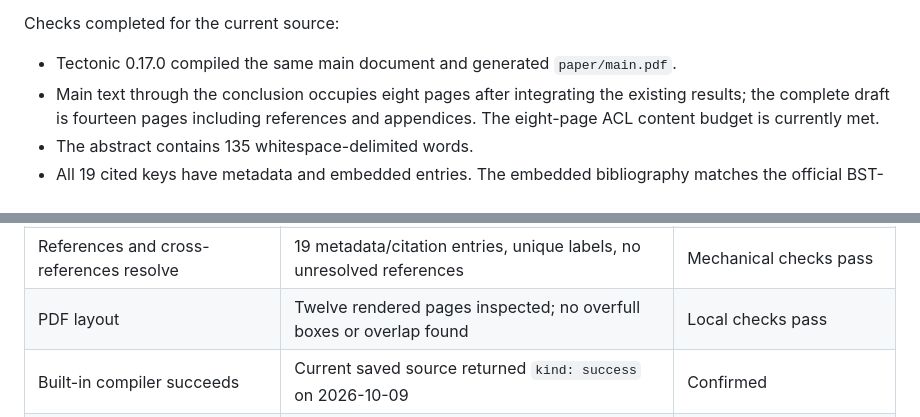
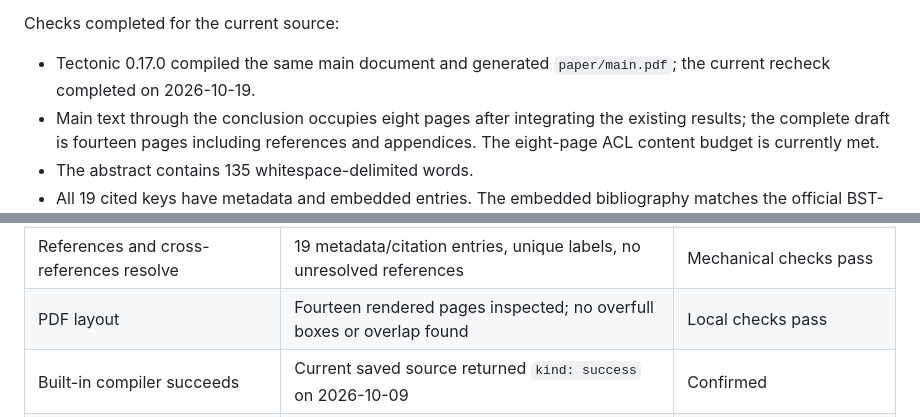
Before and after one commit to FrazeWu/RouterBench, a Markdown page: paper/manuscript-audit.md, 2 parts joined by grey strips. Drawn GitHub-style.

Commit message:
docs: refresh manuscript completion audit

```diff
--- a/paper/manuscript-audit.md
+++ b/paper/manuscript-audit.md
@@ -287,7 +287,8 @@ reported separately: a pending request is not a successful compilation.
 
 Checks completed for the current source:
 
-- Tectonic 0.17.0 compiled the same main document and generated `paper/main.pdf`.
+- Tectonic 0.17.0 compiled the same main document and generated `paper/main.pdf`;
+  the current recheck completed on 2026-10-19.
 - Main text through the conclusion occupies eight pages after integrating the
   existing results; the complete draft is fourteen pages including references
   and appendices. The eight-page ACL content budget is currently met.
@@ -363,7 +364,7 @@ Neither the source changes nor the local PDF proves full submission readiness.
 | Reproducible runtime assumptions | Stateless planner and receipt state, registered variants, approval epochs, actual rollout logging, stop/continue contract | Specified in appendices |
 | ACL review formatting | Official unchanged style, A4, two columns, embedded fonts; eight content pages; 135-word abstract | Local checks pass |
 | References and cross-references resolve | 19 metadata/citation entries, unique labels, no unresolved references | Mechanical checks pass |
-| PDF layout | Twelve rendered pages inspected; no overfull boxes or overlap found | Local checks pass |
+| PDF layout | Fourteen rendered pages inspected; no overfull boxes or overlap found | Local checks pass |
 | Built-in compiler succeeds | Current saved source returned `kind: success` on 2026-10-09 | Confirmed |
 | Model/data/code licensing and anonymous artifact access | Original code/tasks GPLv3; synthetic provenance and anonymous/public release approved; encoder snapshot and archive pending | Partly confirmed; third-party verification and archive preparation remain |
 | Human verification and Responsible NLP attestation | Assistance disclosed; author verification not asserted complete | Requires author action |
```
Also changed, not shown: other parts of paper/manuscript-audit.md (+1 -1 lines).
